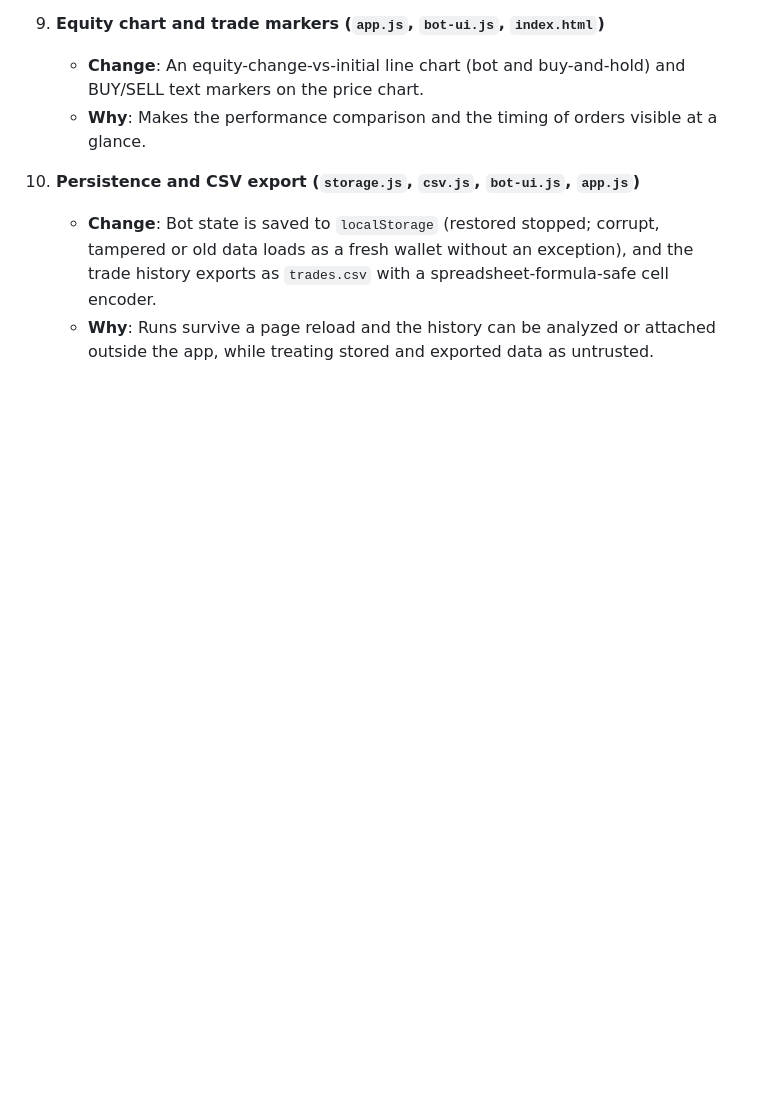
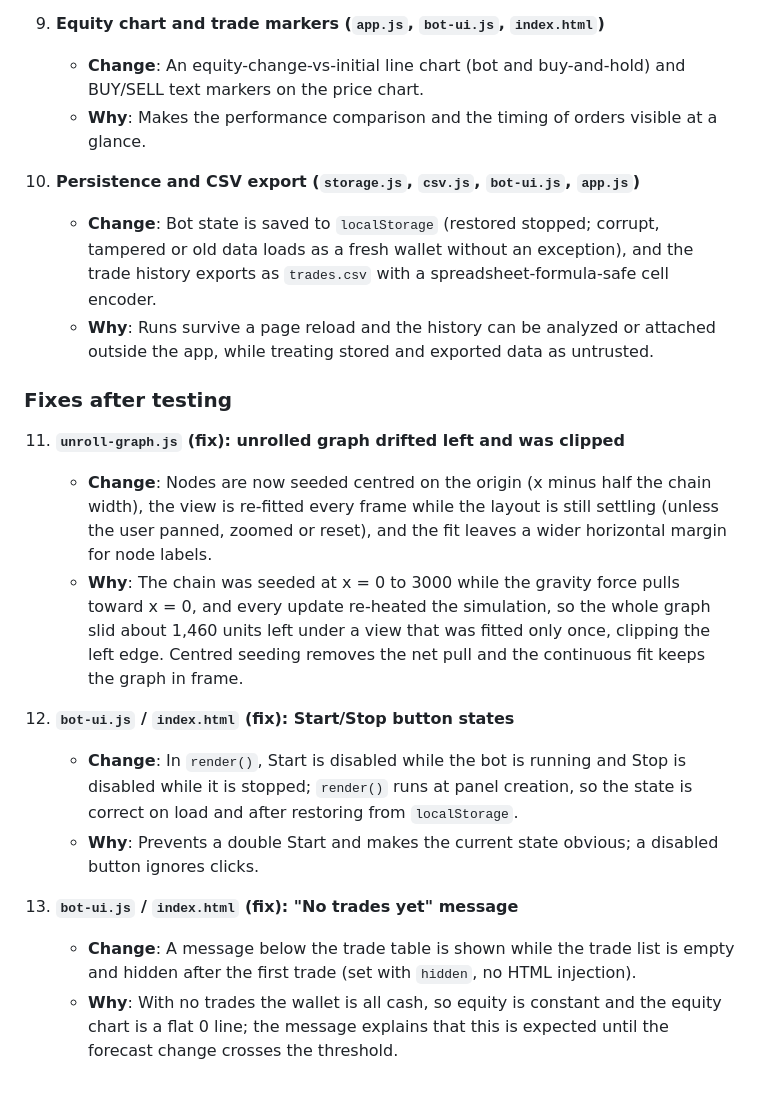
Before and after one commit to MirkoLouis/ITD105, a Markdown page: lstm-trading-bot/README.md, the part around one of its changes. GitHub-like rendering; blank space fills up the shorter version.

```diff
--- a/lstm-trading-bot/README.md
+++ b/lstm-trading-bot/README.md
@@ -140,3 +139,17 @@ The five reference files (`index.html`, `app.js`, `tiny-lstm.js`, `unroll-graph.
 10. **Persistence and CSV export (`storage.js`, `csv.js`, `bot-ui.js`, `app.js`)**
     * **Change**: Bot state is saved to `localStorage` (restored stopped; corrupt, tampered or old data loads as a fresh wallet without an exception), and the trade history exports as `trades.csv` with a spreadsheet-formula-safe cell encoder.
     * **Why**: Runs survive a page reload and the history can be analyzed or attached outside the app, while treating stored and exported data as untrusted.
+
+### Fixes after testing
+
+11. **`unroll-graph.js` (fix): unrolled graph drifted left and was clipped**
+    * **Change**: Nodes are now seeded centred on the origin (x minus half the chain width), the view is re-fitted every frame while the layout is still settling (unless the user panned, zoomed or reset), and the fit leaves a wider horizontal margin for node labels.
+    * **Why**: The chain was seeded at x = 0 to 3000 while the gravity force pulls toward x = 0, and every update re-heated the simulation, so the whole graph slid about 1,460 units left under a view that was fitted only once, clipping the left edge. Centred seeding removes the net pull and the continuous fit keeps the graph in frame.
+
+12. **`bot-ui.js` / `index.html` (fix): Start/Stop button states**
+    * **Change**: In `render()`, Start is disabled while the bot is running and Stop is disabled while it is stopped; `render()` runs at panel creation, so the state is correct on load and after restoring from `localStorage`.
+    * **Why**: Prevents a double Start and makes the current state obvious; a disabled button ignores clicks.
+
+13. **`bot-ui.js` / `index.html` (fix): "No trades yet" message**
+    * **Change**: A message below the trade table is shown while the trade list is empty and hidden after the first trade (set with `hidden`, no HTML injection).
+    * **Why**: With no trades the wallet is all cash, so equity is constant and the equity chart is a flat 0 line; the message explains that this is expected until the forecast change crosses the threshold.
```
Also changed, not shown: other parts of lstm-trading-bot/README.md (+8 -9 lines), lstm-trading-bot/screenshots/0_Initial.png, lstm-trading-bot/screenshots/1_Account.png, lstm-trading-bot/screenshots/2_TradeLog.png, lstm-trading-bot/screenshots/3_ForecastNetwork.png.
